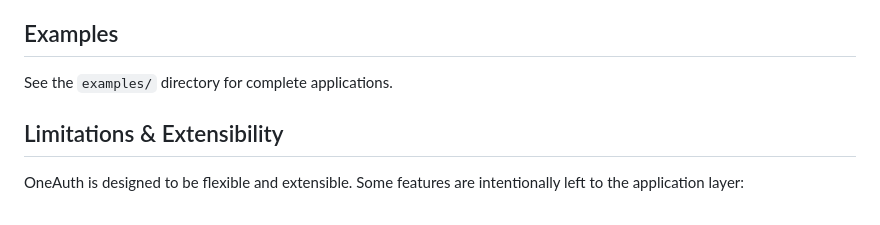
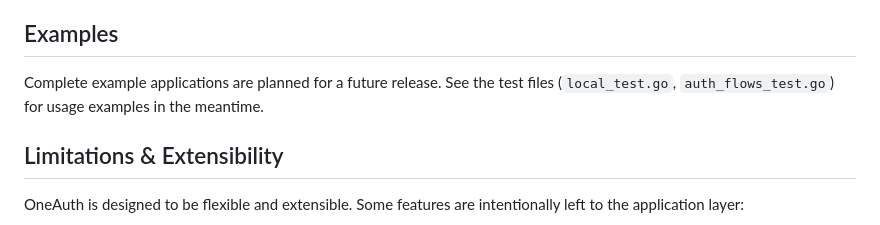
Before and after one commit to panyam/oneauth, a Markdown page: README.md, the part around the change. GitHub-like rendering.

```diff
--- a/README.md
+++ b/README.md
@@ -416,7 +416,7 @@ Passwords are hashed using bcrypt with default cost. Plain-text passwords are ne
 
 ## Examples
 
-See the `examples/` directory for complete applications.
+Complete example applications are planned for a future release. See the test files (`local_test.go`, `auth_flows_test.go`) for usage examples in the meantime.
 
 ## Limitations & Extensibility
 
```
Also changed, not shown: DEVELOPER_GUIDE.md (+4 -4 lines), RELEASE_NOTES.md (+1 -1 lines).
